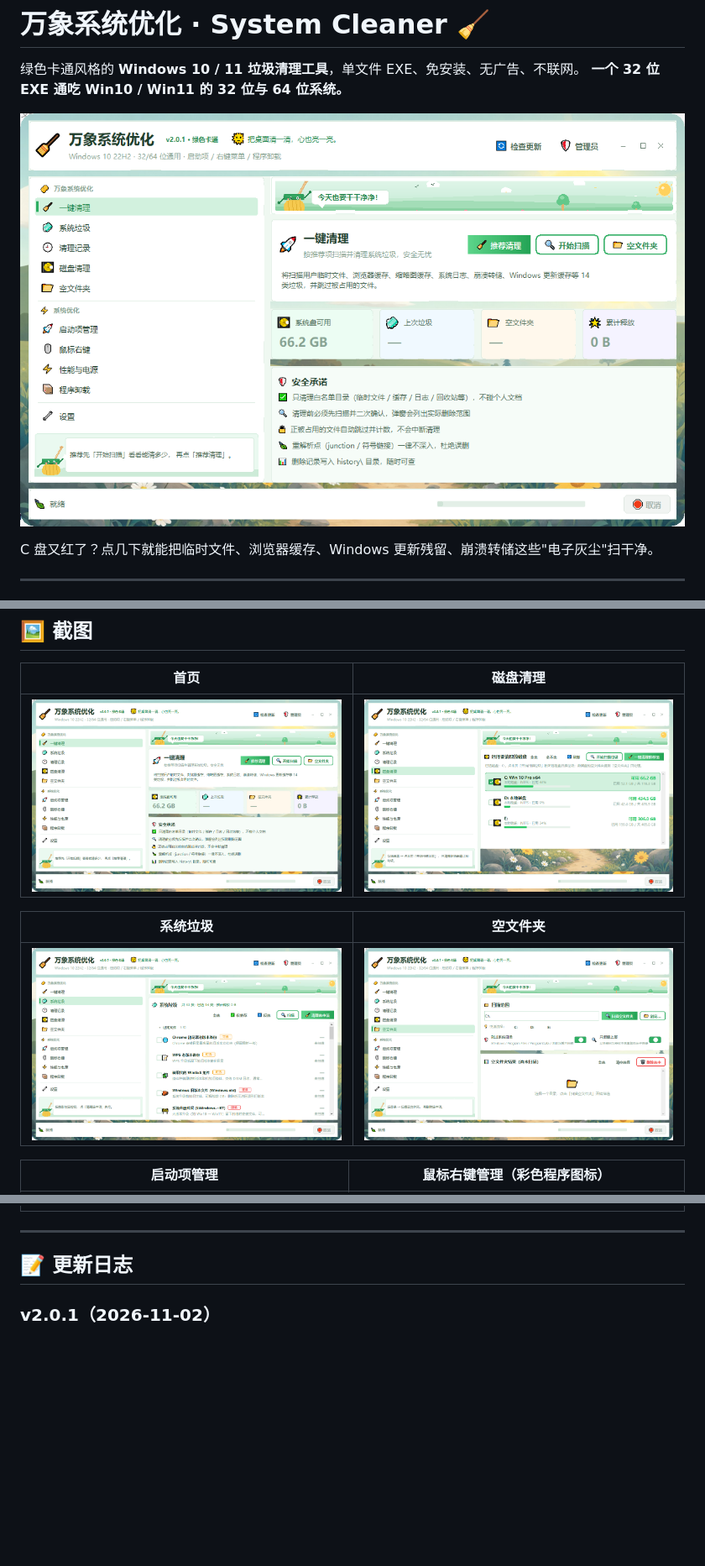
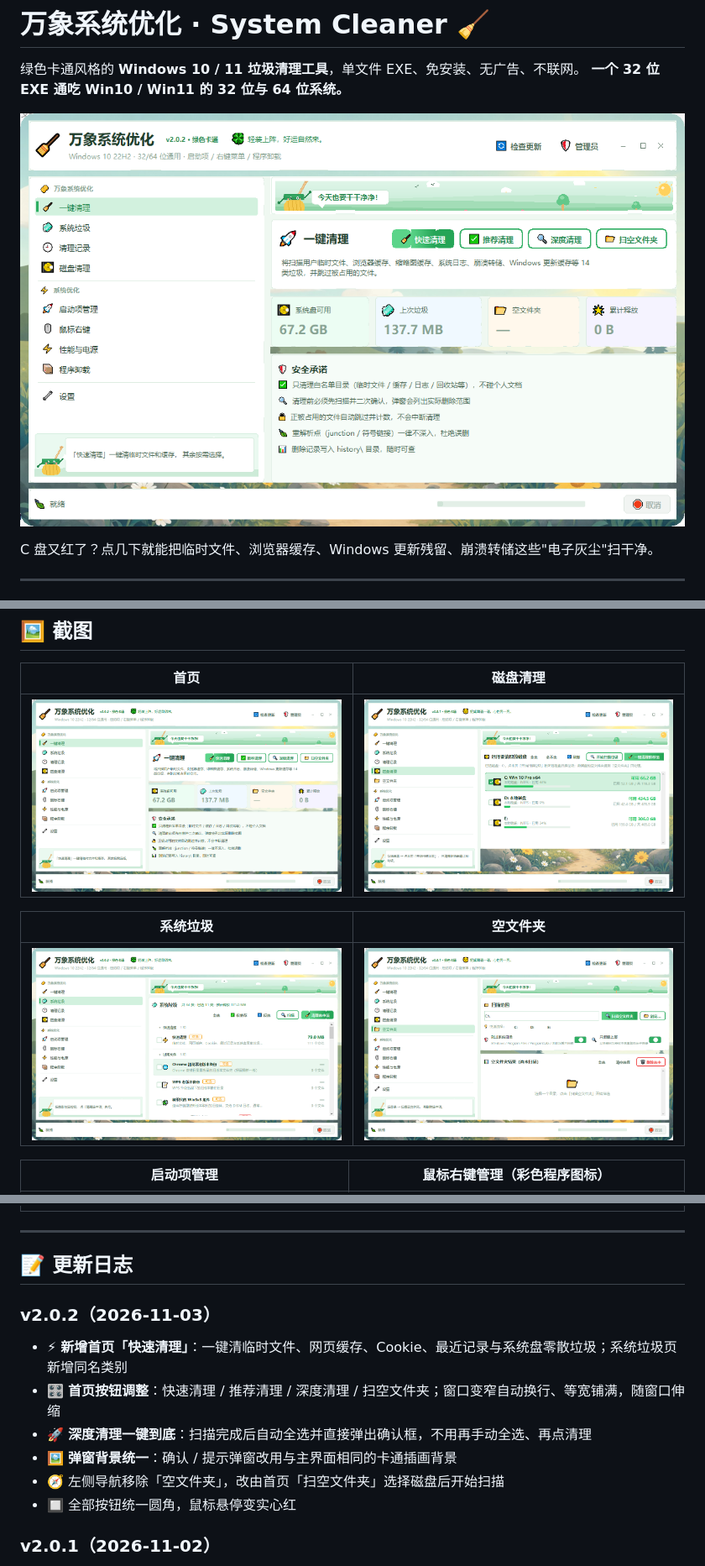
Before and after one commit to wenming758/system-cleaner, a Markdown page: README.md, 3 parts joined by grey strips. Shown at 84% size. Rendered like a GitHub page; pictures changed too: screenshots/01_首页.png, screenshots/03_系统垃圾.png; blank space fills up the shorter version.

Commit message:
v2.0.2 新增首页快速清理与按钮自适应、深度清理自动确认、扫空文件夹选磁盘扫描
- 新增「快速清理」垃圾类别与首页一键清理入口
- 首页按钮 快速清理 / 推荐清理 / 深度清理 / 扫空文件夹 随窗口宽度自适应换行
- 深度清理扫描完成后自动全选并直接弹出确认框
- 清理确认弹窗改用卡通背景，长列表可滚动、按钮置顶
- 左侧导航移除空文件夹入口，改由首页「扫空文件夹」选择磁盘后开始扫描

```diff
--- a/README.md
+++ b/README.md
@@ -142,6 +142,14 @@ C 盘又红了？点几下就能把临时文件、浏览器缓存、Windows 更
 ---
 
 ## 📝 更新日志
+
+### v2.0.2（2026-11-03）
+- ⚡ **新增首页「快速清理」**：一键清临时文件、网页缓存、Cookie、最近记录与系统盘零散垃圾；系统垃圾页新增同名类别
+- 🎛 **首页按钮调整**：快速清理 / 推荐清理 / 深度清理 / 扫空文件夹；窗口变窄自动换行、等宽铺满，随窗口伸缩
+- 🚀 **深度清理一键到底**：扫描完成后自动全选并直接弹出确认框，不用再手动全选、再点清理
+- 🖼 **弹窗背景统一**：确认 / 提示弹窗改用与主界面相同的卡通插画背景
+- 🧭 左侧导航移除「空文件夹」，改由首页「扫空文件夹」选择磁盘后开始扫描
+- 🔲 全部按钮统一圆角，鼠标悬停变实心红
 
 ### v2.0.1（2026-11-02）
 - ➕ 右上角新增「检查更新」，更新源固定 Gitee，检查更快
```
Also changed, not shown: other parts of README.md (+2 -2 lines), 使用说明.md (+20 -13 lines), 2 other files.
